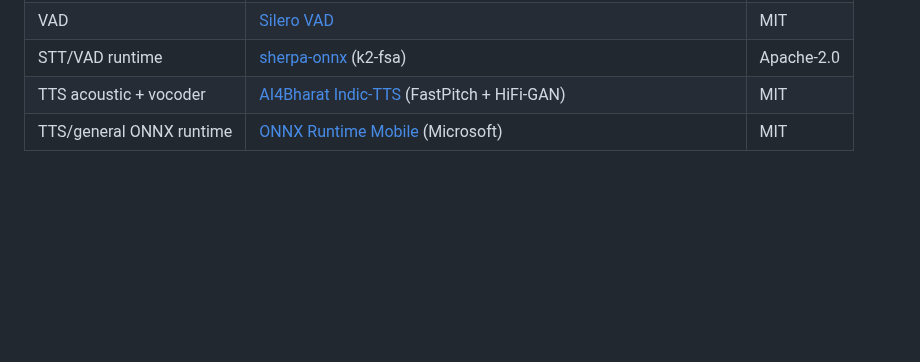
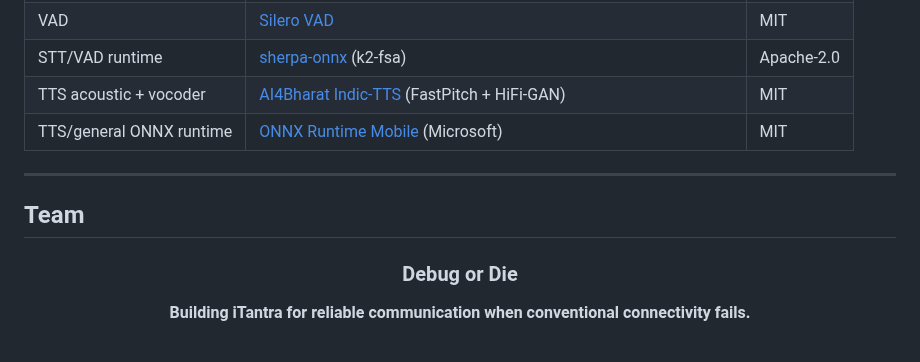
Before and after one commit to uditya001/iTantra, a Markdown page: README.md, the part around one of its changes. Drawn GitHub-style; blank space fills up the shorter version.

```diff
--- a/README.md
+++ b/README.md
@@ -481,3 +481,17 @@ iTantra/
 | STT/VAD runtime | [sherpa-onnx](https://github.com/k2-fsa/sherpa-onnx) (k2-fsa) | Apache-2.0 |
 | TTS acoustic + vocoder | [AI4Bharat Indic-TTS](https://github.com/AI4Bharat/Indic-TTS) (FastPitch + HiFi-GAN) | MIT |
 | TTS/general ONNX runtime | [ONNX Runtime Mobile](https://github.com/microsoft/onnxruntime) (Microsoft) | MIT |
+
+
+---
+
+## Team
+
+<div align="center">
+
+### Debug or Die
+
+**Building iTantra for reliable communication when conventional connectivity fails.**
+
+<br>
+
```
Also changed, not shown: other parts of README.md (+47 -0 lines).
